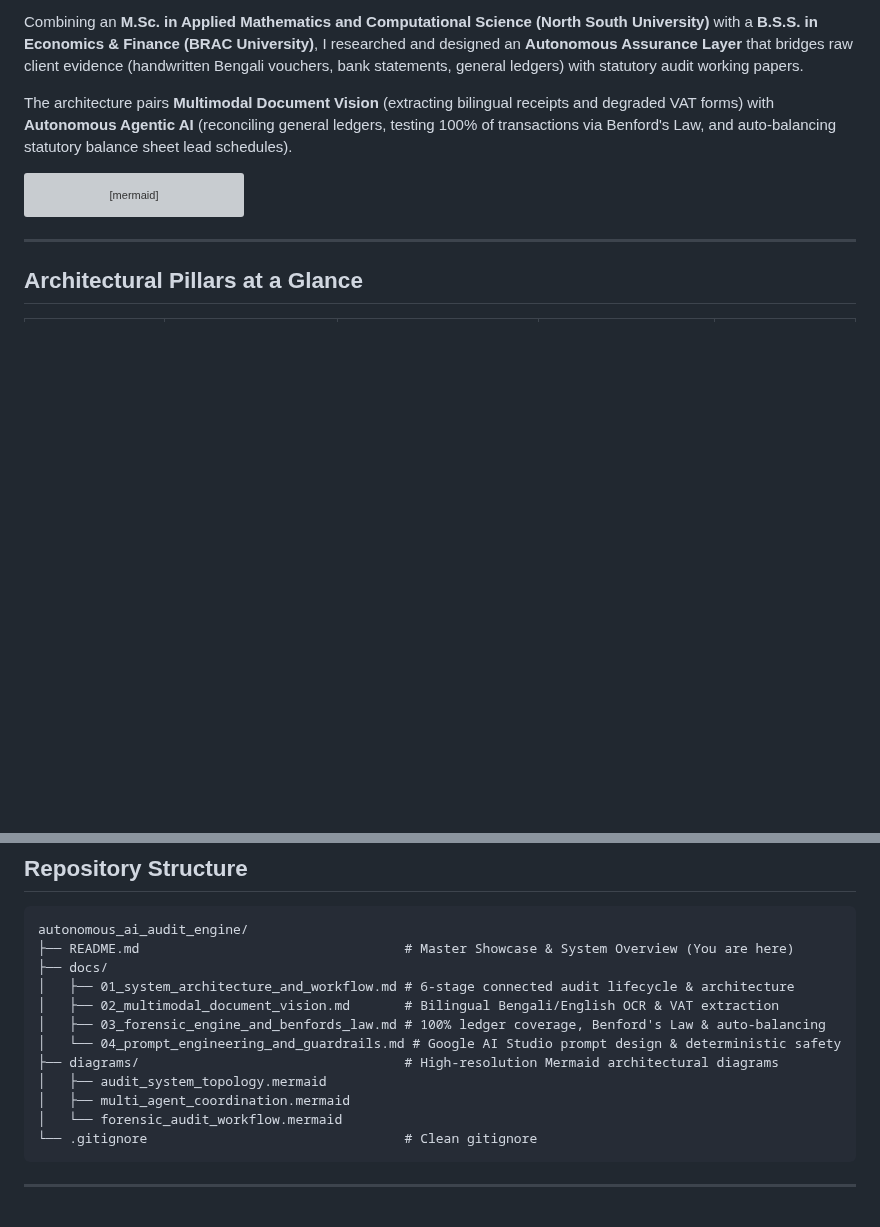
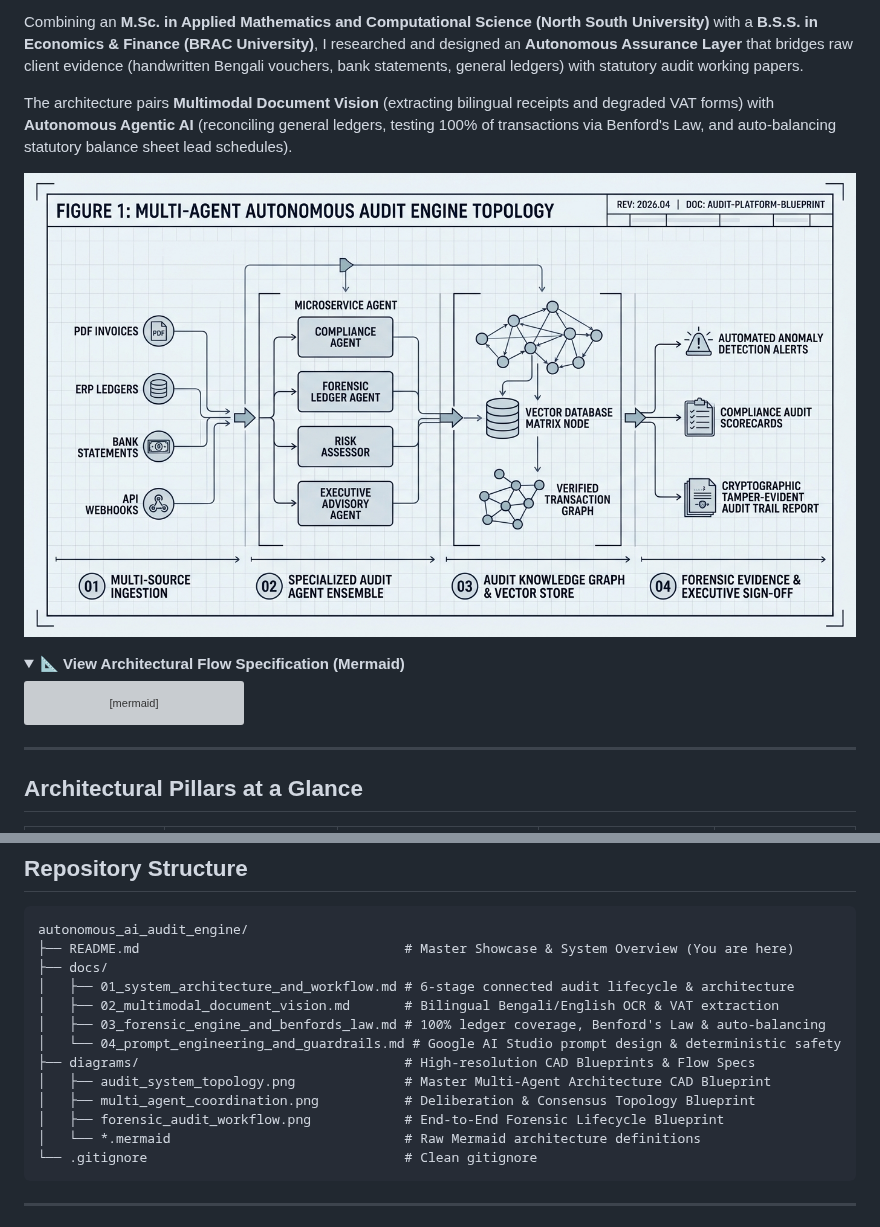
Before and after one commit to datawithAsif/Autonomous-AI-Audit-Engine-, a Markdown page: README.md, 2 parts joined by grey strips. Rendered like a GitHub page; pictures changed too: diagrams/audit_system_topology.png (added); folded sections open; blank space fills up the shorter version; grey boxes are pictures that could not be loaded.

Commit message:
feat(visuals): integrate CAD blueprint architectural schematics across audit engine

````diff
--- a/README.md
+++ b/README.md
@@ -18,6 +18,13 @@ In corporate auditing and accounting, firms face a massive operational challenge
 Combining an **M.Sc. in Applied Mathematics and Computational Science (North South University)** with a **B.S.S. in Economics & Finance (BRAC University)**, I researched and designed an **Autonomous Assurance Layer** that bridges raw client evidence (handwritten Bengali vouchers, bank statements, general ledgers) with statutory audit working papers.
 
 The architecture pairs **Multimodal Document Vision** (extracting bilingual receipts and degraded VAT forms) with **Autonomous Agentic AI** (reconciling general ledgers, testing 100% of transactions via Benford's Law, and auto-balancing statutory balance sheet lead schedules).
+
+<p align="center">
+  <img src="diagrams/audit_system_topology.png" alt="Multi-Agent Autonomous Audit Engine Topology Blueprint" width="100%">
+</p>
+
+<details>
+<summary><b>📐 View Architectural Flow Specification (Mermaid)</b></summary>
 
 ```mermaid
 flowchart TD
@@ -115,10 +124,11 @@ autonomous_ai_audit_engine/
 │   ├── 02_multimodal_document_vision.md       # Bilingual Bengali/English OCR & VAT extraction
 │   ├── 03_forensic_engine_and_benfords_law.md # 100% ledger coverage, Benford's Law & auto-balancing
 │   └── 04_prompt_engineering_and_guardrails.md # Google AI Studio prompt design & deterministic safety
-├── diagrams/                                  # High-resolution Mermaid architectural diagrams
-│   ├── audit_system_topology.mermaid
-│   ├── multi_agent_coordination.mermaid
-│   └── forensic_audit_workflow.mermaid
+├── diagrams/                                  # High-resolution CAD Blueprints & Flow Specs
+│   ├── audit_system_topology.png              # Master Multi-Agent Architecture CAD Blueprint
+│   ├── multi_agent_coordination.png           # Deliberation & Consensus Topology Blueprint
+│   ├── forensic_audit_workflow.png            # End-to-End Forensic Lifecycle Blueprint
+│   └── *.mermaid                              # Raw Mermaid architecture definitions
 └── .gitignore                                 # Clean gitignore
 ```
 
````
Also changed, not shown: other parts of README.md (+2 -0 lines), docs/01_system_architecture_and_workflow.md (+9 -0 lines), docs/04_prompt_engineering_and_guardrails.md (+9 -0 lines), diagrams/forensic_audit_workflow.png (added), diagrams/multi_agent_coordination.png (added).
